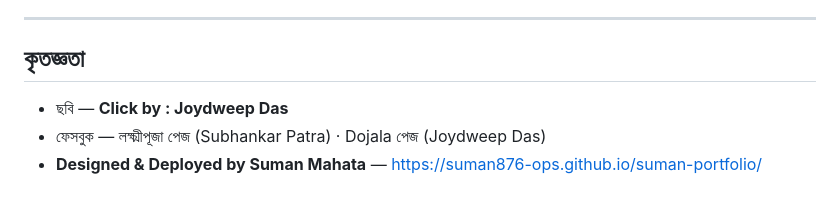
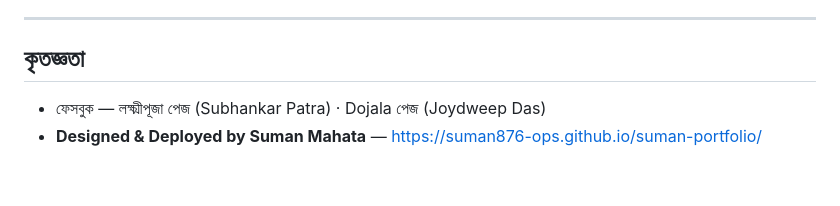
Before and after one commit to suman876-ops/dojala-lakshmi-puja, a Markdown page: README.md, the part around the change. Drawn GitHub-style.

```diff
--- a/README.md
+++ b/README.md
@@ -62,6 +62,5 @@ robots.txt, sitemap.xml    Google-এর জন্য
 
 ## কৃতজ্ঞতা
 
-- ছবি — **Click by : Joydweep Das**
 - ফেসবুক — লক্ষ্মীপূজা পেজ (Subhankar Patra) · Dojala পেজ (Joydweep Das)
 - **Designed & Deployed by Suman Mahata** — https://suman876-ops.github.io/suman-portfolio/
```
